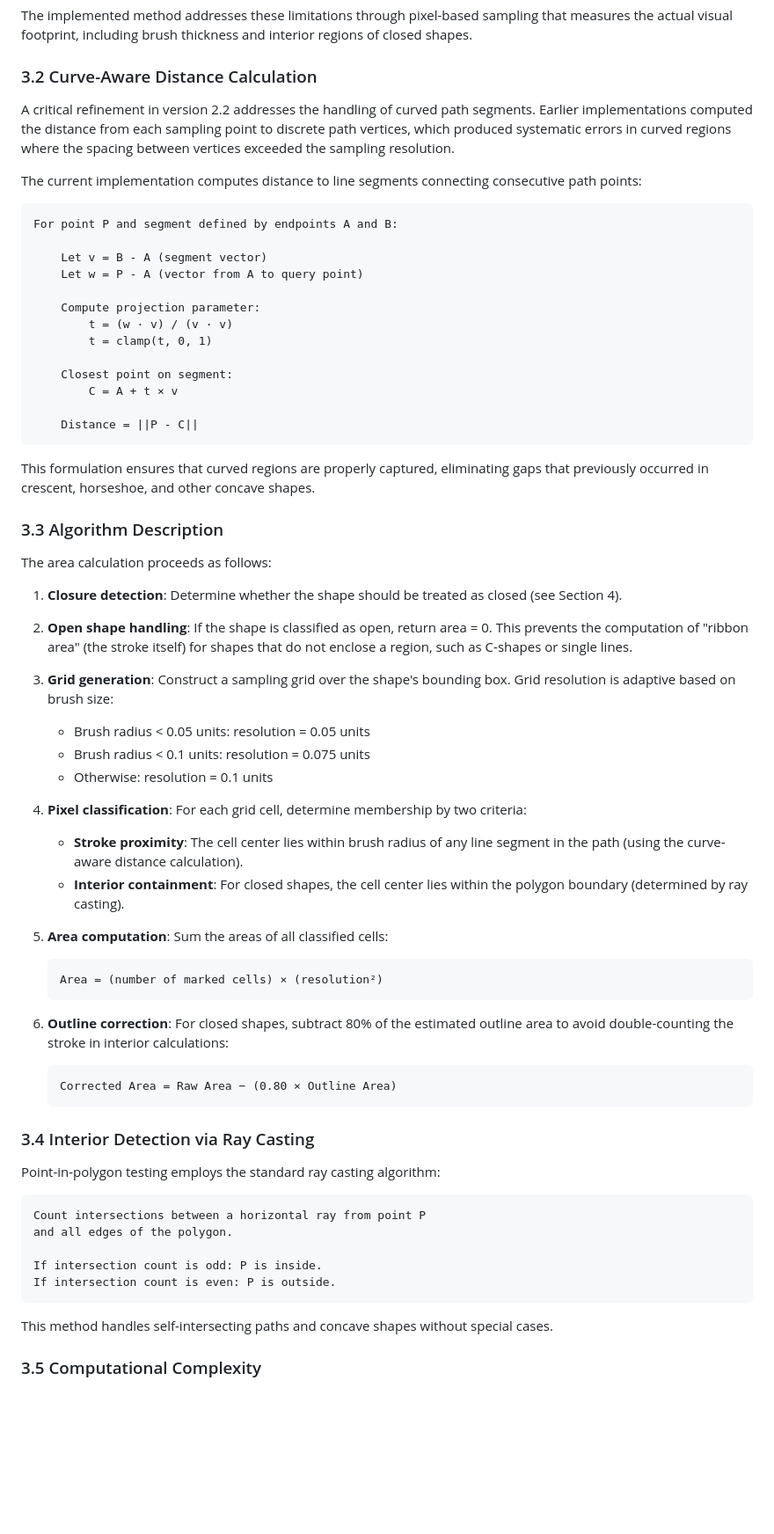
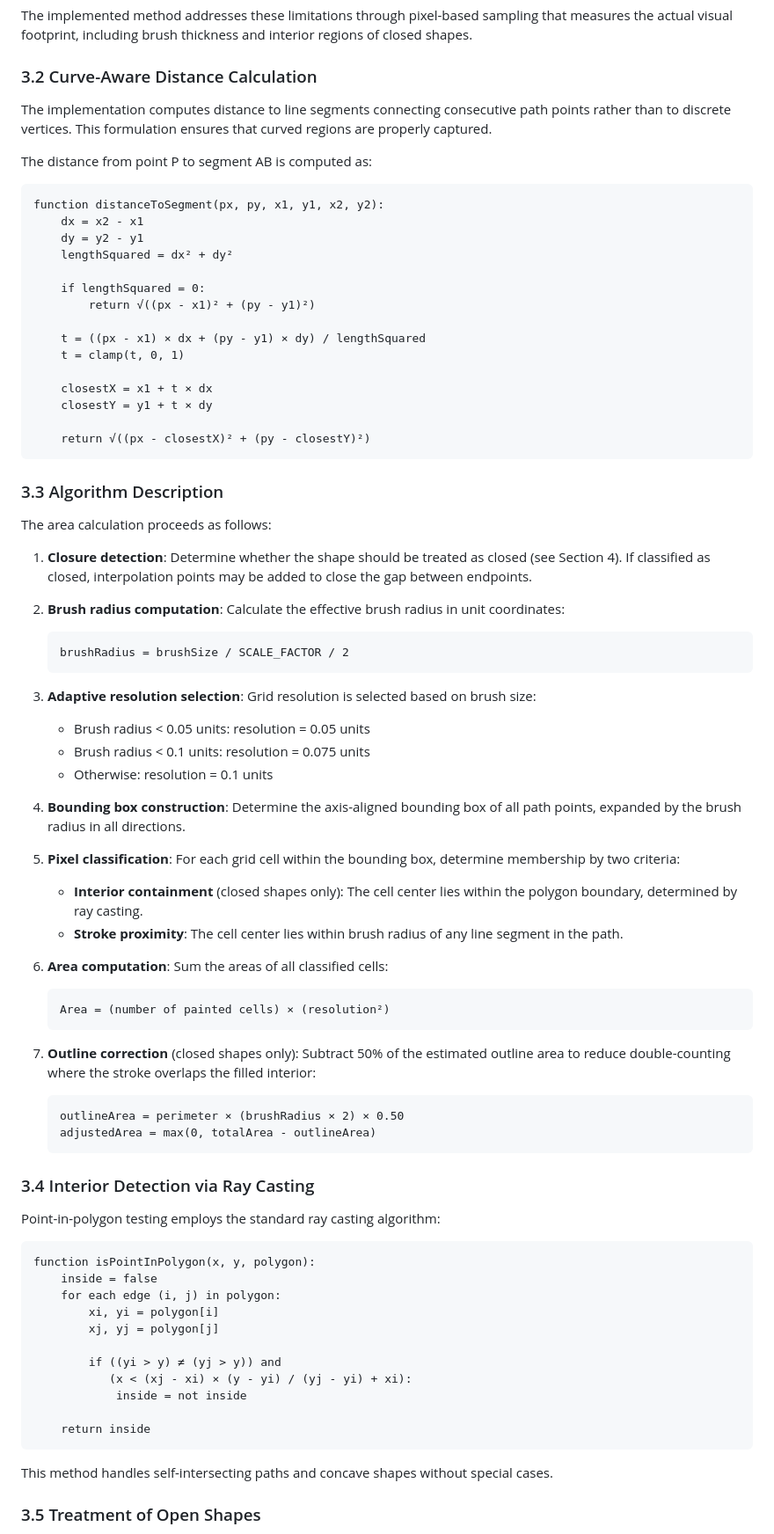
Before and after one commit to cjeon3/Sound-Object-Phenomenon-App, a Markdown page: README.md, the part around one of its changes. Shown at 88% size. Rendered like a GitHub page; blank space fills up the shorter version.

````diff
--- a/README.md
+++ b/README.md
@@ -56,53 +75,59 @@ The implemented method addresses these limitations through pixel-based sampling
 
 ### 3.2 Curve-Aware Distance Calculation
 
-A critical refinement in version 2.2 addresses the handling of curved path segments. Earlier implementations computed the distance from each sampling point to discrete path vertices, which produced systematic errors in curved regions where the spacing between vertices exceeded the sampling resolution.
+The implementation computes distance to line segments connecting consecutive path points rather than to discrete vertices. This formulation ensures that curved regions are properly captured.
 
-The current implementation computes distance to line segments connecting consecutive path points:
+The distance from point P to segment AB is computed as:
 
 ```
-For point P and segment defined by endpoints A and B:
+function distanceToSegment(px, py, x1, y1, x2, y2):
+    dx = x2 - x1
+    dy = y2 - y1
+    lengthSquared = dx² + dy²
 
-    Let v = B - A (segment vector)
-    Let w = P - A (vector from A to query point)
+    if lengthSquared = 0:
+        return √((px - x1)² + (py - y1)²)
 
-    Compute projection parameter:
-        t = (w · v) / (v · v)
-        t = clamp(t, 0, 1)
+    t = ((px - x1) × dx + (py - y1) × dy) / lengthSquared
+    t = clamp(t, 0, 1)
 
-    Closest point on segment:
-        C = A + t × v
+    closestX = x1 + t × dx
+    closestY = y1 + t × dy
 
-    Distance = ||P - C||
+    return √((px - closestX)² + (py - closestY)²)
 ```
-
-This formulation ensures that curved regions are properly captured, eliminating gaps that previously occurred in crescent, horseshoe, and other concave shapes.
 
 ### 3.3 Algorithm Description
 
 The area calculation proceeds as follows:
 
-1. **Closure detection**: Determine whether the shape should be treated as closed (see Section 4).
+1. **Closure detection**: Determine whether the shape should be treated as closed (see Section 4). If classified as closed, interpolation points may be added to close the gap between endpoints.
 
-2. **Open shape handling**: If the shape is classified as open, return area = 0. This prevents the computation of "ribbon area" (the stroke itself) for shapes that do not enclose a region, such as C-shapes or single lines.
+2. **Brush radius computation**: Calculate the effective brush radius in unit coordinates:
+   ```
+   brushRadius = brushSize / SCALE_FACTOR / 2
+   ```
 
-3. **Grid generation**: Construct a sampling grid over the shape's bounding box. Grid resolution is adaptive based on brush size:
+3. **Adaptive resolution selection**: Grid resolution is selected based on brush size:
    - Brush radius < 0.05 units: resolution = 0.05 units
    - Brush radius < 0.1 units: resolution = 0.075 units
    - Otherwise: resolution = 0.1 units
 
-4. **Pixel classification**: For each grid cell, determine membership by two criteria:
-   - **Stroke proximity**: The cell center lies within brush radius of any line segment in the path (using the curve-aware distance calculation).
-   - **Interior containment**: For closed shapes, the cell center lies within the polygon boundary (determined by ray casting).
+4. **Bounding box construction**: Determine the axis-aligned bounding box of all path points, expanded by the brush radius in all directions.
 
-5. **Area computation**: Sum the areas of all classified cells:
+5. **Pixel classification**: For each grid cell within the bounding box, determine membership by two criteria:
+   - **Interior containment** (closed shapes only): The cell center lies within the polygon boundary, determined by ray casting.
+   - **Stroke proximity**: The cell center lies within brush radius of any line segment in the path.
+
+6. **Area computation**: Sum the areas of all classified cells:
    ```
-   Area = (number of marked cells) × (resolution²)
+   Area = (number of painted cells) × (resolution²)
    ```
 
-6. **Outline correction**: For closed shapes, subtract 80% of the estimated outline area to avoid double-counting the stroke in interior calculations:
+7. **Outline correction** (closed shapes only): Subtract 50% of the estimated outline area to reduce double-counting where the stroke overlaps the filled interior:
    ```
-   Corrected Area = Raw Area − (0.80 × Outline Area)
+   outlineArea = perimeter × (brushRadius × 2) × 0.50
+   adjustedArea = max(0, totalArea - outlineArea)
    ```
 
 ### 3.4 Interior Detection via Ray Casting
@@ -110,14 +135,20 @@ The area calculation proceeds as follows:
 Point-in-polygon testing employs the standard ray casting algorithm:
 
 ```
-Count intersections between a horizontal ray from point P
-and all edges of the polygon.
+function isPointInPolygon(x, y, polygon):
+    inside = false
+    for each edge (i, j) in polygon:
+        xi, yi = polygon[i]
+        xj, yj = polygon[j]
 
-If intersection count is odd: P is inside.
-If intersection count is even: P is outside.
+        if ((yi > y) ≠ (yj > y)) and
+           (x < (xj - xi) × (y - yi) / (yj - yi) + xi):
+            inside = not inside
+
+    return inside
 ```
 
 This method handles self-intersecting paths and concave shapes without special cases.
 
-### 3.5 Computational Complexity
+### 3.5 Treatment of Open Shapes
 
````
Also changed, not shown: other parts of README.md (+185 -111 lines).
